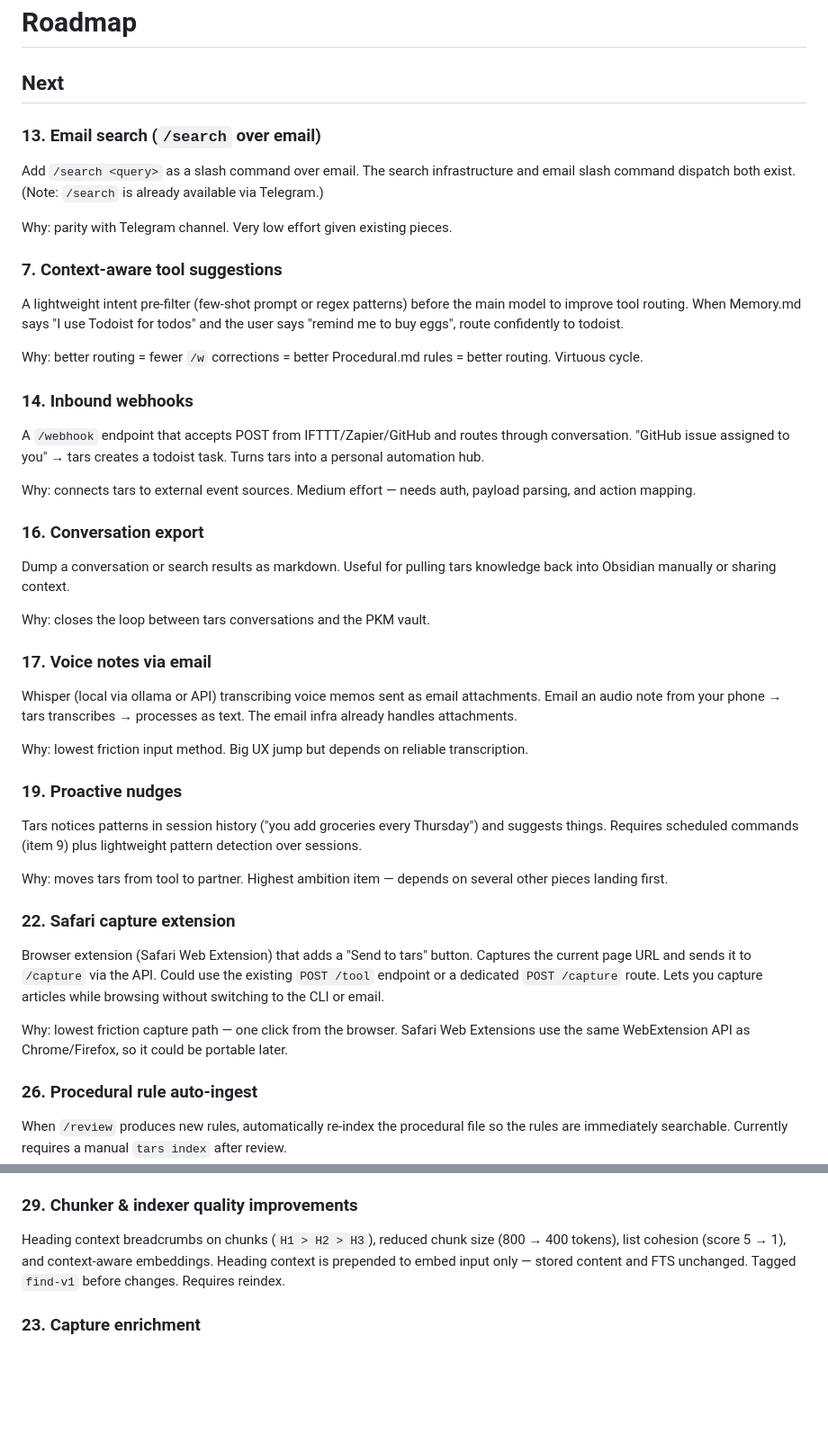
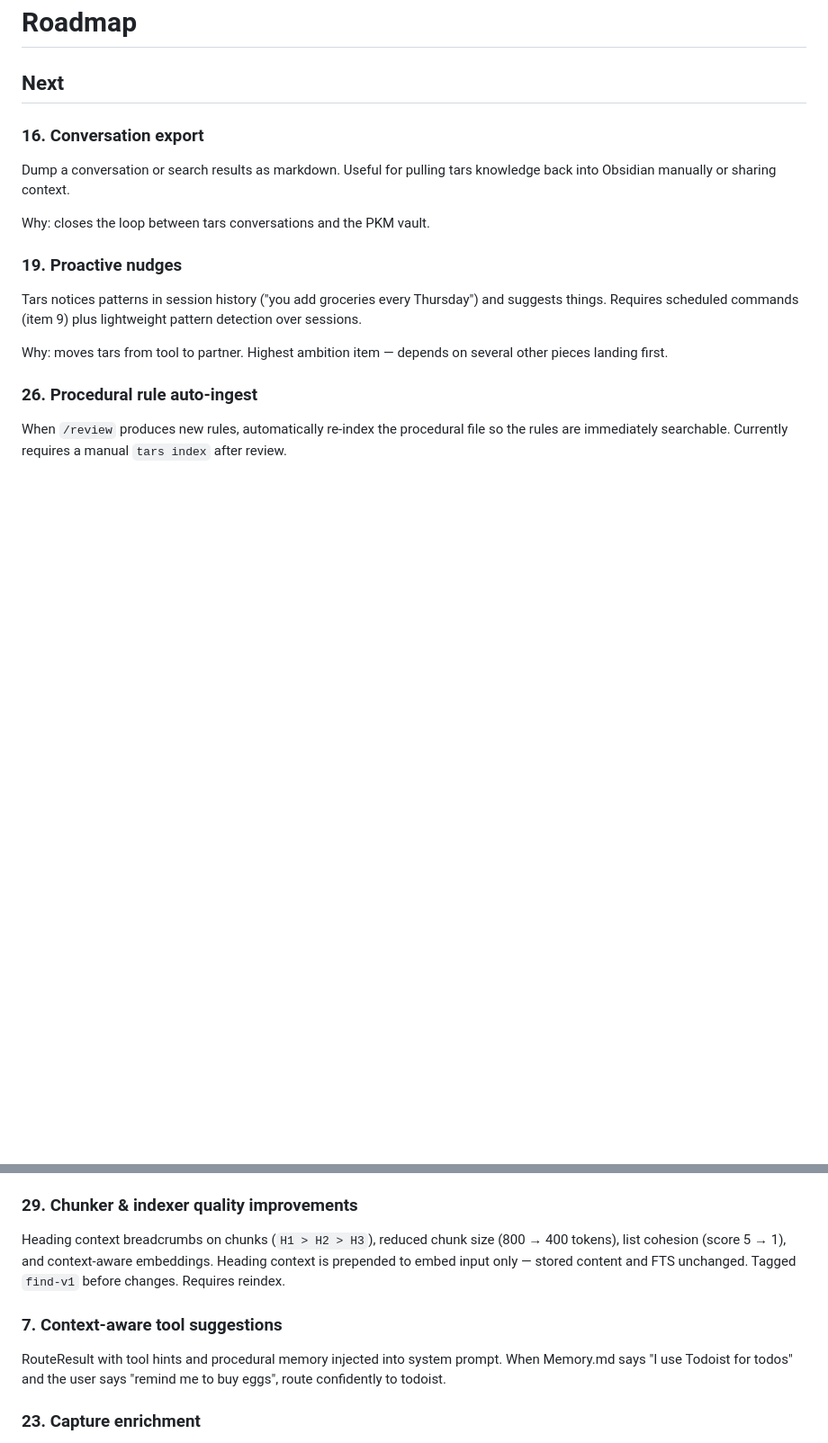
Before and after one commit to dehora/tars, a Markdown page: ROADMAP.md, 2 parts joined by grey strips. Shown at 90% size. Drawn GitHub-style; folded sections open; blank space fills up the shorter version.

Commit message:
Prunes roadmap and moves context-aware tool suggestions to done
Removes email search, inbound webhooks, voice notes, and Safari
extension from Next. Moves item 7 (context-aware tool suggestions)
to Done.

Co-Authored-By: Claude Opus 4.6 <noreply@anthropic.com>

```diff
--- a/ROADMAP.md
+++ b/ROADMAP.md
@@ -1,24 +1,6 @@
 # Roadmap
 
 ## Next
-
-### 13. Email search (`/search` over email)
-
-Add `/search <query>` as a slash command over email. The search infrastructure and email slash command dispatch both exist. (Note: `/search` is already available via Telegram.)
-
-Why: parity with Telegram channel. Very low effort given existing pieces.
-
-### 7. Context-aware tool suggestions
-
-A lightweight intent pre-filter (few-shot prompt or regex patterns) before the main model to improve tool routing. When Memory.md says "I use Todoist for todos" and the user says "remind me to buy eggs", route confidently to todoist.
-
-Why: better routing = fewer `/w` corrections = better Procedural.md rules = better routing. Virtuous cycle.
-
-### 14. Inbound webhooks
-
-A `/webhook` endpoint that accepts POST from IFTTT/Zapier/GitHub and routes through conversation. "GitHub issue assigned to you" → tars creates a todoist task. Turns tars into a personal automation hub.
-
-Why: connects tars to external event sources. Medium effort — needs auth, payload parsing, and action mapping.
 
 ### 16. Conversation export
 
@@ -26,23 +8,11 @@ Dump a conversation or search results as markdown. Useful for pulling tars knowl
 
 Why: closes the loop between tars conversations and the PKM vault.
 
-### 17. Voice notes via email
-
-Whisper (local via ollama or API) transcribing voice memos sent as email attachments. Email an audio note from your phone → tars transcribes → processes as text. The email infra already handles attachments.
-
-Why: lowest friction input method. Big UX jump but depends on reliable transcription.
-
 ### 19. Proactive nudges
 
 Tars notices patterns in session history ("you add groceries every Thursday") and suggests things. Requires scheduled commands (item 9) plus lightweight pattern detection over sessions.
 
 Why: moves tars from tool to partner. Highest ambition item — depends on several other pieces landing first.
-
-### 22. Safari capture extension
-
-Browser extension (Safari Web Extension) that adds a "Send to tars" button. Captures the current page URL and sends it to `/capture` via the API. Could use the existing `POST /tool` endpoint or a dedicated `POST /capture` route. Lets you capture articles while browsing without switching to the CLI or email.
-
-Why: lowest friction capture path — one click from the browser. Safari Web Extensions use the same WebExtension API as Chrome/Firefox, so it could be portable later.
 
 ### 26. Procedural rule auto-ingest
 
@@ -139,6 +109,10 @@ Telegram bot polling channel via `python-telegram-bot`. Persistent reply keyboar
 
 Heading context breadcrumbs on chunks (`H1 > H2 > H3`), reduced chunk size (800 → 400 tokens), list cohesion (score 5 → 1), and context-aware embeddings. Heading context is prepended to embed input only — stored content and FTS unchanged. Tagged `find-v1` before changes. Requires reindex.
 
+### 7. Context-aware tool suggestions
+
+RouteResult with tool hints and procedural memory injected into system prompt. When Memory.md says "I use Todoist for todos" and the user says "remind me to buy eggs", route confidently to todoist.
+
 ### 23. Capture enrichment
 
 Enhance `/capture` with metadata extraction: author, publish date, tags, reading time. Store in YAML frontmatter. Could also extract and save key quotes or generate a TL;DR alongside the full summary. Makes captures more useful as Obsidian notes.
```
